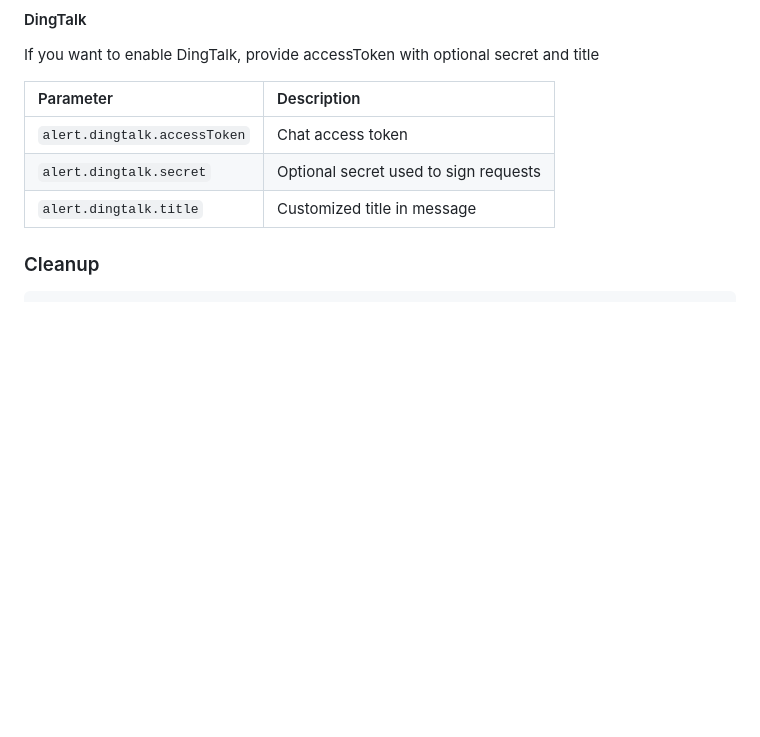
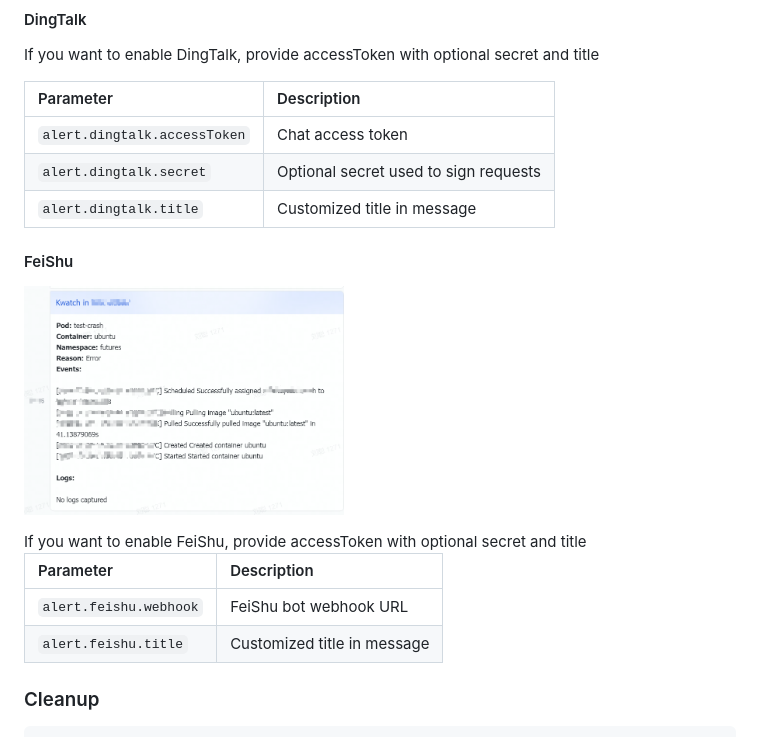
Before and after one commit to abahmed/kwatch, a Markdown page: README.md, the part around the change. Drawn GitHub-style; pictures changed too: assets/feishu.png (added); blank space fills up the shorter version.

```diff
--- a/README.md
+++ b/README.md
@@ -241,6 +241,19 @@ title
 | `alert.dingtalk.secret`             | Optional secret used to sign requests  |
 | `alert.dingtalk.title`              | Customized title in message            |
 
+#### FeiShu
+
+<p>
+	<img src="./assets/feishu.png" width="45%"/>
+</p>
+If you want to enable FeiShu, provide accessToken with optional secret and
+title
+
+| Parameter                | Description                 |
+|:-------------------------|:----------------------------|
+| `alert.feishu.webhook`   | FeiShu bot webhook URL      |
+| `alert.feishu.title`     | Customized title in message |
+
 
 ### Cleanup
 
```
Also changed, not shown: 3 other files.
